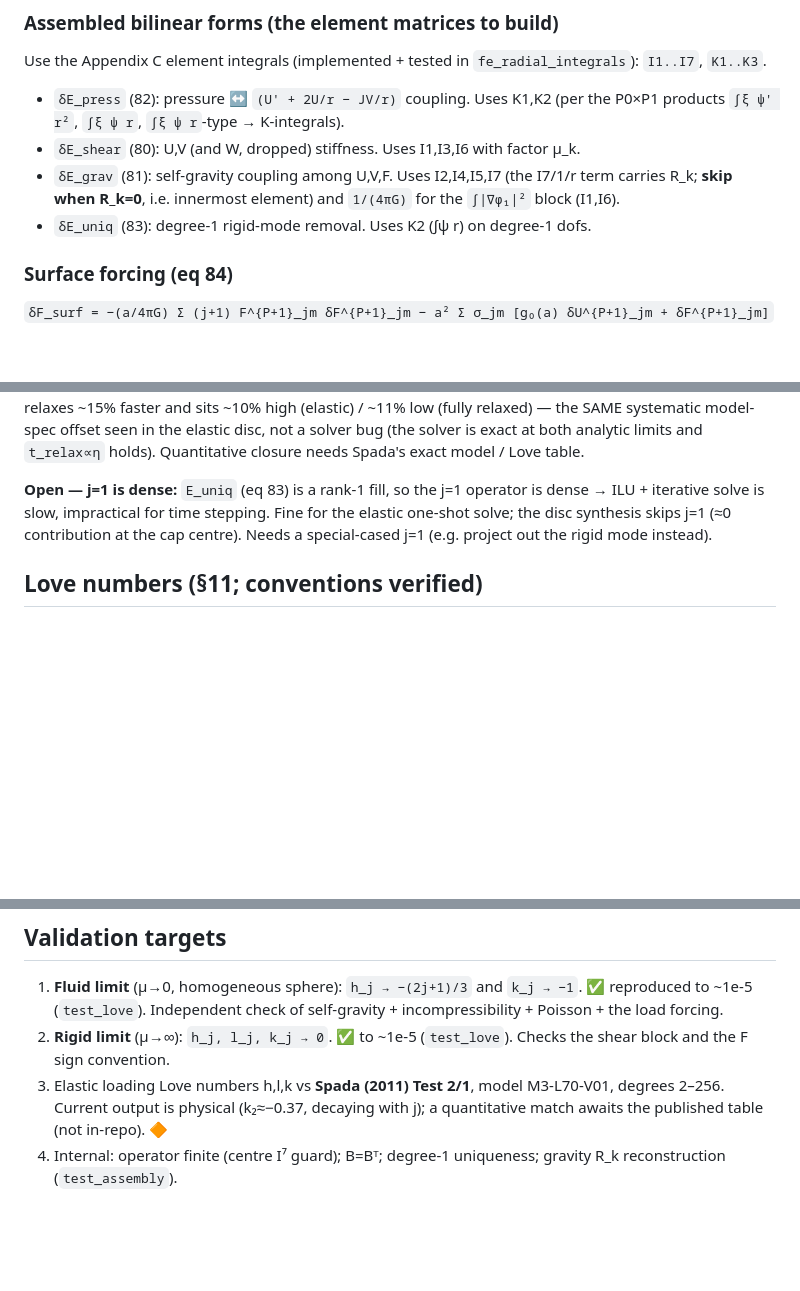
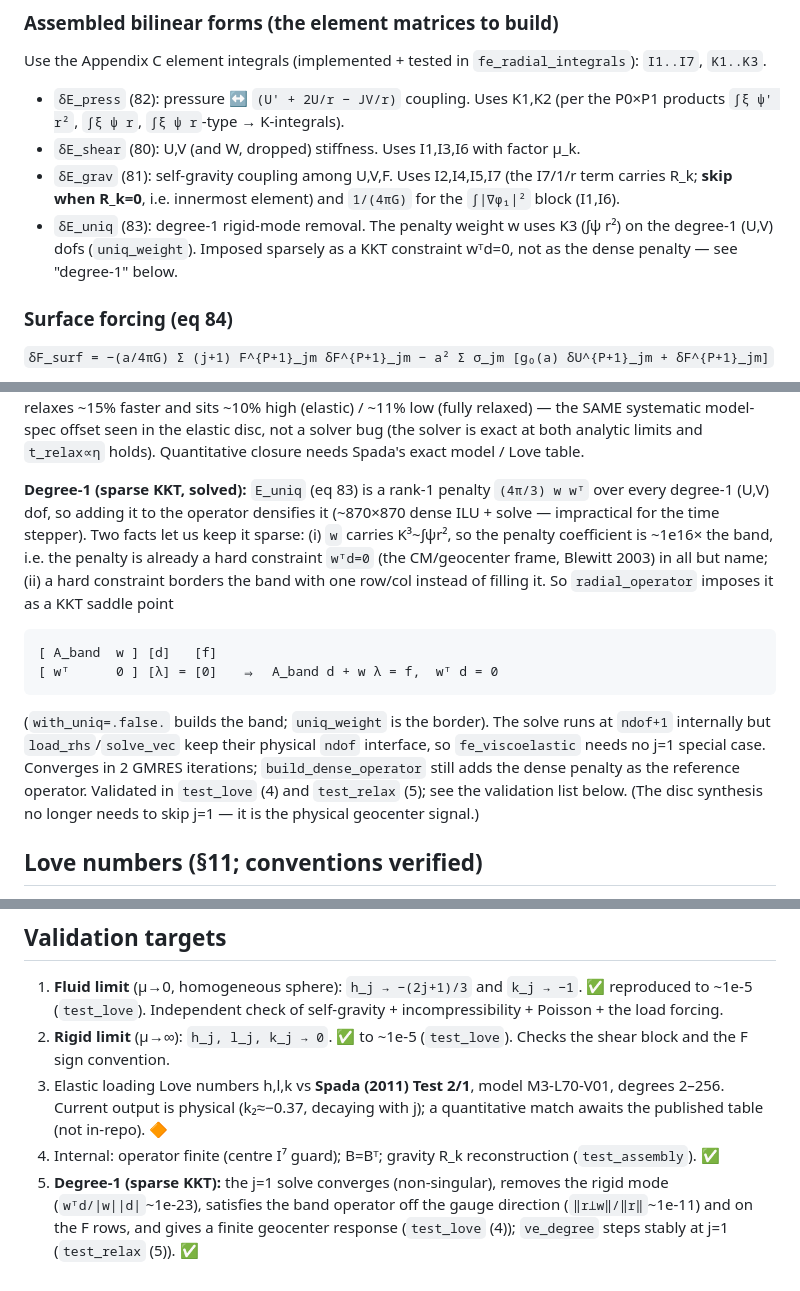
Before and after one commit to alex-robinson/FastEarth3D, a Markdown page: doc/formulation.md, 3 parts joined by grey strips. Rendered like a GitHub page; blank space fills up the shorter version.

Commit message:
doc: record sparse KKT degree-1 operator (rung 2/3)
Update formulation.md: the j=1 E_uniq rigid-mode removal is now imposed as
a sparse KKT constraint wᵀd=0 (CM/geocenter frame) instead of the dense
(4π/3) w wᵀ penalty, so the operator stays banded and the viscoelastic
stepper handles j=1. Add validation target 5 and correct the E_uniq weight
integral (K3=∫ψr², matching uniq_weight).

````diff
--- a/doc/formulation.md
+++ b/doc/formulation.md
@@ -56,7 +56,9 @@ Use the Appendix C element integrals (implemented + tested in
 - `δE_grav` (81): self-gravity coupling among U,V,F. Uses I2,I4,I5,I7 (the I7/1/r
   term carries R_k; **skip when R_k=0**, i.e. innermost element) and `1/(4πG)` for
   the `∫|∇φ₁|²` block (I1,I6).
-- `δE_uniq` (83): degree-1 rigid-mode removal. Uses K2 (∫ψ r) on degree-1 dofs.
+- `δE_uniq` (83): degree-1 rigid-mode removal. The penalty weight w uses K3
+  (∫ψ r²) on the degree-1 (U,V) dofs (`uniq_weight`). Imposed sparsely as a KKT
+  constraint wᵀd=0, not as the dense penalty — see "degree-1" below.
 
 ### Surface forcing (eq 84)
 
@@ -128,10 +131,27 @@ matches in shape, but mine relaxes ~15% faster and sits ~10% high (elastic) /
 elastic disc, not a solver bug (the solver is exact at both analytic limits and
 `t_relax∝η` holds). Quantitative closure needs Spada's exact model / Love table.
 
-**Open — j=1 is dense:** `E_uniq` (eq 83) is a rank-1 fill, so the j=1 operator is
-dense → ILU + iterative solve is slow, impractical for time stepping. Fine for the
-elastic one-shot solve; the disc synthesis skips j=1 (≈0 contribution at the cap
-centre). Needs a special-cased j=1 (e.g. project out the rigid mode instead).
+**Degree-1 (sparse KKT, solved):** `E_uniq` (eq 83) is a rank-1 penalty
+`(4π/3) w wᵀ` over every degree-1 (U,V) dof, so adding it to the operator densifies
+it (~870×870 dense ILU + solve — impractical for the time stepper). Two facts let
+us keep it sparse: (i) `w` carries K³~∫ψr², so the penalty coefficient is ~1e16×
+the band, i.e. the penalty is already a hard constraint `wᵀd=0` (the CM/geocenter
+frame, Blewitt 2003) in all but name; (ii) a hard constraint borders the band with
+one row/col instead of filling it. So `radial_operator` imposes it as a KKT saddle
+point
+
+```
+[ A_band  w ] [d]   [f]
+[ wᵀ      0 ] [λ] = [0]   ⇒  A_band d + w λ = f,  wᵀ d = 0
+```
+
+(`with_uniq=.false.` builds the band; `uniq_weight` is the border). The solve runs
+at `ndof+1` internally but `load_rhs`/`solve_vec` keep their physical `ndof`
+interface, so `fe_viscoelastic` needs no j=1 special case. Converges in 2 GMRES
+iterations; `build_dense_operator` still adds the dense penalty as the reference
+operator. Validated in `test_love` (4) and `test_relax` (5); see the validation
+list below. (The disc synthesis no longer needs to skip j=1 — it is the physical
+geocenter signal.)
 
 ## Love numbers (§11; conventions verified)
 
@@ -157,5 +177,9 @@ published Spada `l` (h and k are fully pinned).
 3. Elastic loading Love numbers h,l,k vs **Spada (2011) Test 2/1**, model
    M3-L70-V01, degrees 2–256. Current output is physical (k₂≈−0.37, decaying with
    j); a quantitative match awaits the published table (not in-repo). 🔶
-4. Internal: operator finite (centre I⁷ guard); B=Bᵀ; degree-1 uniqueness;
-   gravity R_k reconstruction (`test_assembly`).
+4. Internal: operator finite (centre I⁷ guard); B=Bᵀ; gravity R_k reconstruction
+   (`test_assembly`). ✅
+5. **Degree-1 (sparse KKT):** the j=1 solve converges (non-singular), removes the
+   rigid mode (`wᵀd/|w||d|`~1e-23), satisfies the band operator off the gauge
+   direction (`‖r⊥w‖/‖r‖`~1e-11) and on the F rows, and gives a finite geocenter
+   response (`test_love` (4)); `ve_degree` steps stably at j=1 (`test_relax` (5)). ✅
````
Also changed, not shown: other parts of doc/formulation.md (+2 -1 lines).
